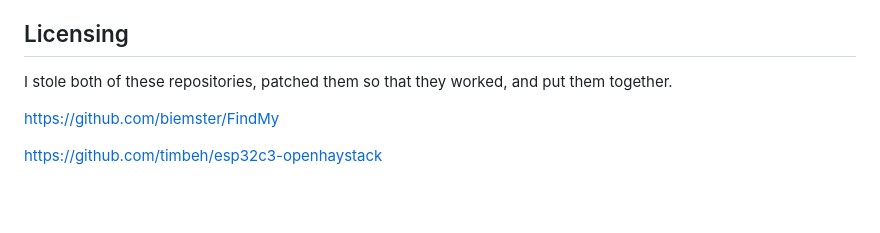
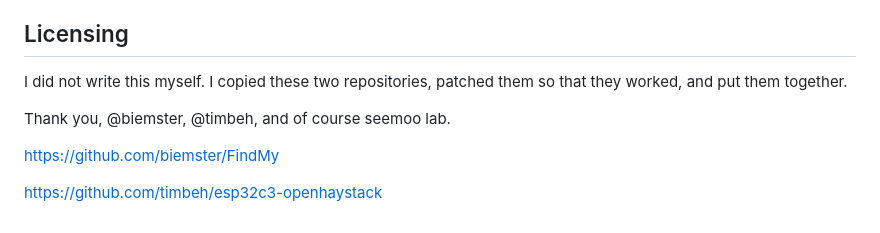
Before and after one commit to JBlitzar/hairtag, a Markdown page: firmware/README.md, the part around the change. GitHub-like rendering; blank space fills up the shorter version.

```diff
--- a/firmware/README.md
+++ b/firmware/README.md
@@ -133,7 +133,9 @@ You could make a burner apple id if you want I guess, it's kind of a pain though
 
 ## Licensing
 
-I stole both of these repositories, patched them so that they worked, and put them together.
+I did not write this myself. I copied these two repositories, patched them so that they worked, and put them together.
+
+Thank you, @biemster, @timbeh, and of course seemoo lab.
 
 https://github.com/biemster/FindMy
 
```
